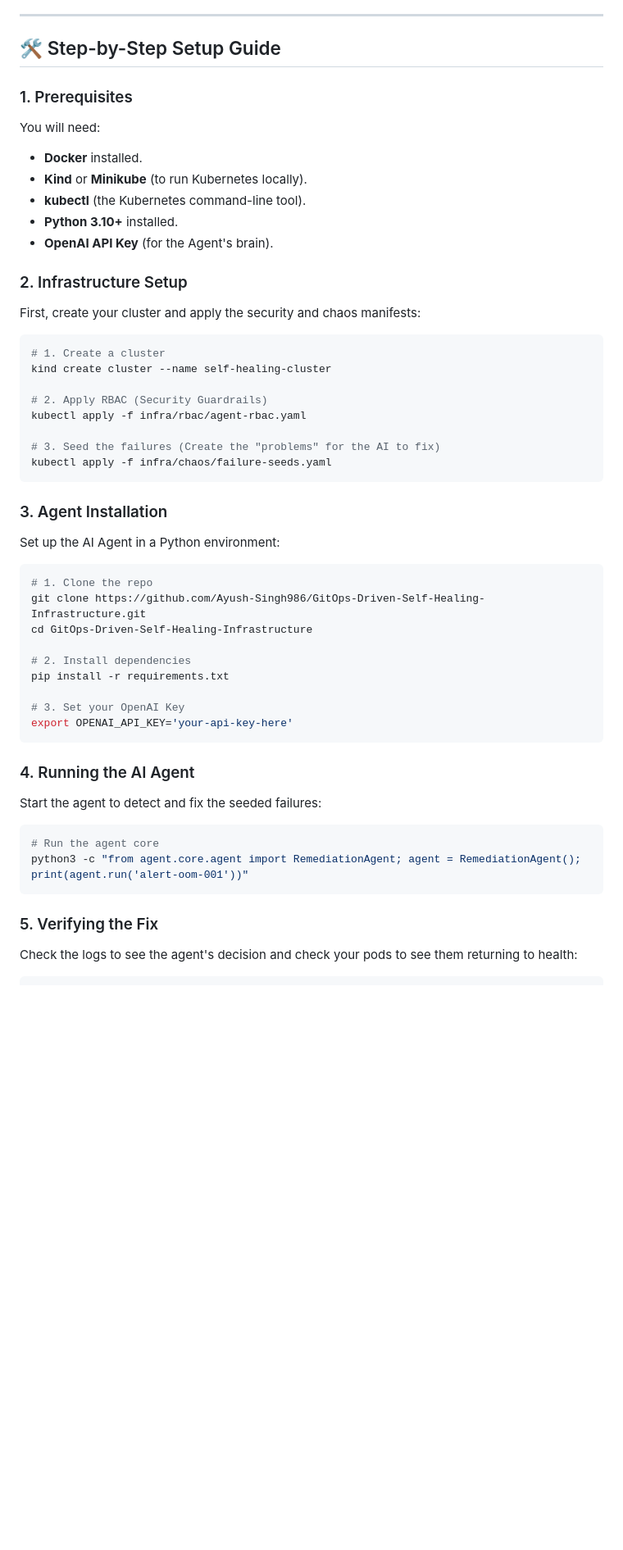
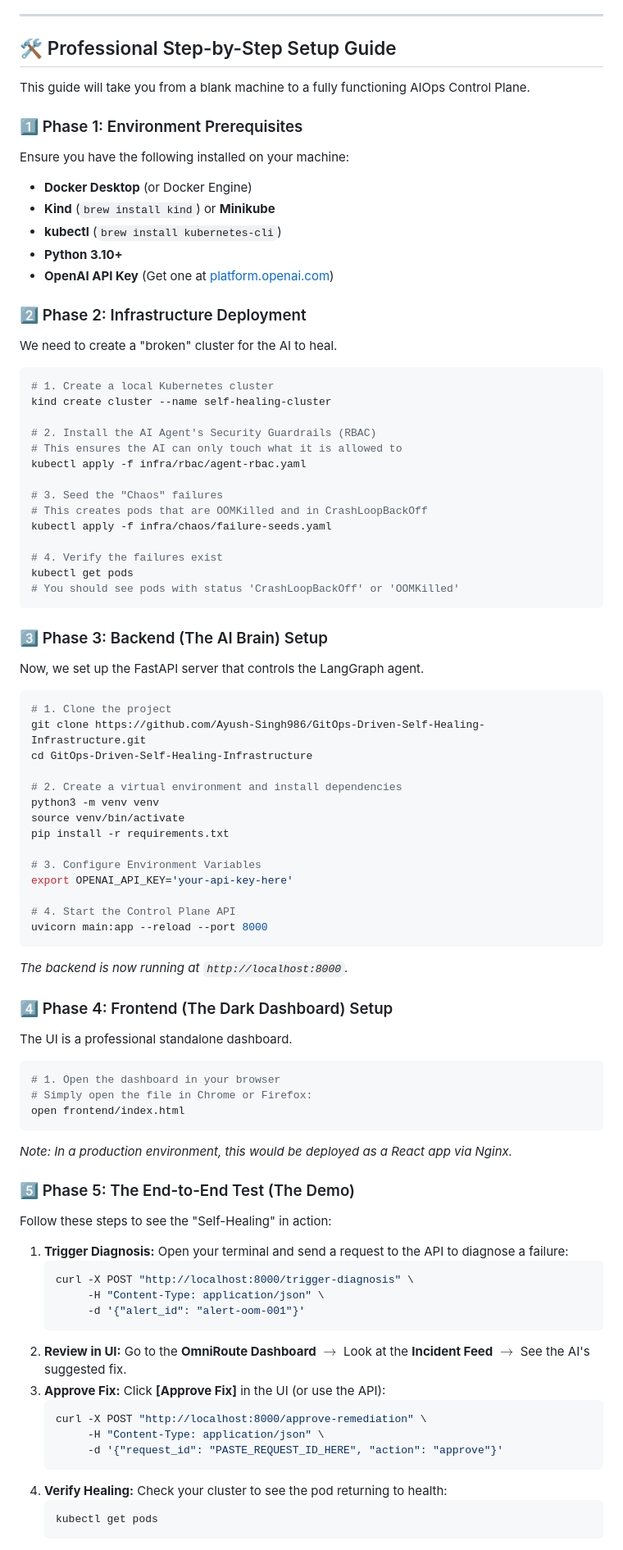
Before and after one commit to Ayush-Singh986/GitOps-Driven-Self-Healing-Infrastructure, a Markdown page: README.md, the part around one of its changes. Shown at 82% size. Rendered like a GitHub page; blank space fills up the shorter version.

Commit message:
Upgrade Setup Guide to Professional Enterprise-Level Blueprint

````diff
--- a/README.md
+++ b/README.md
@@ -20,53 +20,91 @@ Imagine a Kubernetes cluster (the system that runs your apps) as a large city. S
 
 ---
 
-## 🛠️ Step-by-Step Setup Guide
+## 🛠️ Professional Step-by-Step Setup Guide
 
-### 1. Prerequisites
-You will need:
-- **Docker** installed.
-- **Kind** or **Minikube** (to run Kubernetes locally).
-- **kubectl** (the Kubernetes command-line tool).
-- **Python 3.10+** installed.
-- **OpenAI API Key** (for the Agent's brain).
+This guide will take you from a blank machine to a fully functioning AIOps Control Plane.
 
-### 2. Infrastructure Setup
-First, create your cluster and apply the security and chaos manifests:
+### 1️⃣ Phase 1: Environment Prerequisites
+Ensure you have the following installed on your machine:
+- **Docker Desktop** (or Docker Engine)
+- **Kind** (`brew install kind`) or **Minikube**
+- **kubectl** (`brew install kubernetes-cli`)
+- **Python 3.10+**
+- **OpenAI API Key** (Get one at [platform.openai.com](https://platform.openai.com))
+
+### 2️⃣ Phase 2: Infrastructure Deployment
+We need to create a "broken" cluster for the AI to heal.
 
 ```bash
-# 1. Create a cluster
+# 1. Create a local Kubernetes cluster
 kind create cluster --name self-healing-cluster
 
-# 2. Apply RBAC (Security Guardrails)
+# 2. Install the AI Agent's Security Guardrails (RBAC)
+# This ensures the AI can only touch what it is allowed to
 kubectl apply -f infra/rbac/agent-rbac.yaml
 
-# 3. Seed the failures (Create the "problems" for the AI to fix)
+# 3. Seed the "Chaos" failures
+# This creates pods that are OOMKilled and in CrashLoopBackOff
 kubectl apply -f infra/chaos/failure-seeds.yaml
+
+# 4. Verify the failures exist
+kubectl get pods
+# You should see pods with status 'CrashLoopBackOff' or 'OOMKilled'
 ```
 
-### 3. Agent Installation
-Set up the AI Agent in a Python environment:
+### 3️⃣ Phase 3: Backend (The AI Brain) Setup
+Now, we set up the FastAPI server that controls the LangGraph agent.
 
 ```bash
-# 1. Clone the repo
+# 1. Clone the project
 git clone https://github.com/Ayush-Singh986/GitOps-Driven-Self-Healing-Infrastructure.git
 cd GitOps-Driven-Self-Healing-Infrastructure
 
-# 2. Install dependencies
+# 2. Create a virtual environment and install dependencies
+python3 -m venv venv
+source venv/bin/activate
 pip install -r requirements.txt
 
-# 3. Set your OpenAI Key
+# 3. Configure Environment Variables
 export OPENAI_API_KEY='your-api-key-here'
+
+# 4. Start the Control Plane API
+uvicorn main:app --reload --port 8000
 ```
+*The backend is now running at `http://localhost:8000`.*
 
-### 4. Running the AI Agent
-Start the agent to detect and fix the seeded failures:
+### 4️⃣ Phase 4: Frontend (The Dark Dashboard) Setup
+The UI is a professional standalone dashboard.
 
 ```bash
-# Run the agent core
-python3 -c "from agent.core.agent import RemediationAgent; agent = RemediationAgent(); print(agent.run('alert-oom-001'))"
+# 1. Open the dashboard in your browser
+# Simply open the file in Chrome or Firefox:
+open frontend/index.html
 ```
+*Note: In a production environment, this would be deployed as a React app via Nginx.*
 
-### 5. Verifying the Fix
-Check the logs to see the agent's decision and check your pods to see them returning to health:
+### 5️⃣ Phase 5: The End-to-End Test (The Demo)
+Follow these steps to see the "Self-Healing" in action:
 
+1.  **Trigger Diagnosis:**
+    Open your terminal and send a request to the API to diagnose a failure:
+    ```bash
+    curl -X POST "http://localhost:8000/trigger-diagnosis" \
+         -H "Content-Type: application/json" \
+         -d '{"alert_id": "alert-oom-001"}'
+    ```
+2.  **Review in UI:**
+    Go to the **OmniRoute Dashboard** $\rightarrow$ Look at the **Incident Feed** $\rightarrow$ See the AI's suggested fix.
+3.  **Approve Fix:**
+    Click **[Approve Fix]** in the UI (or use the API):
+    ```bash
+    curl -X POST "http://localhost:8000/approve-remediation" \
+         -H "Content-Type: application/json" \
+         -d '{"request_id": "PASTE_REQUEST_ID_HERE", "action": "approve"}'
+    ```
+4.  **Verify Healing:**
+    Check your cluster to see the pod returning to health:
+    ```bash
+    kubectl get pods
+    ```
+
````
Also changed, not shown: other parts of README.md (+3 -4 lines).
